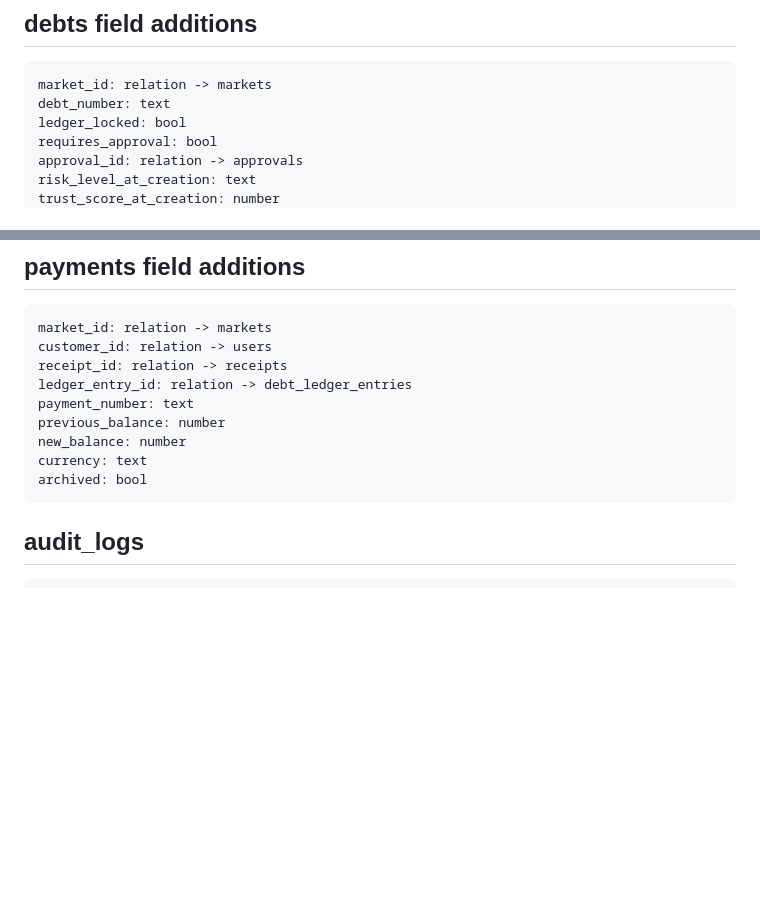
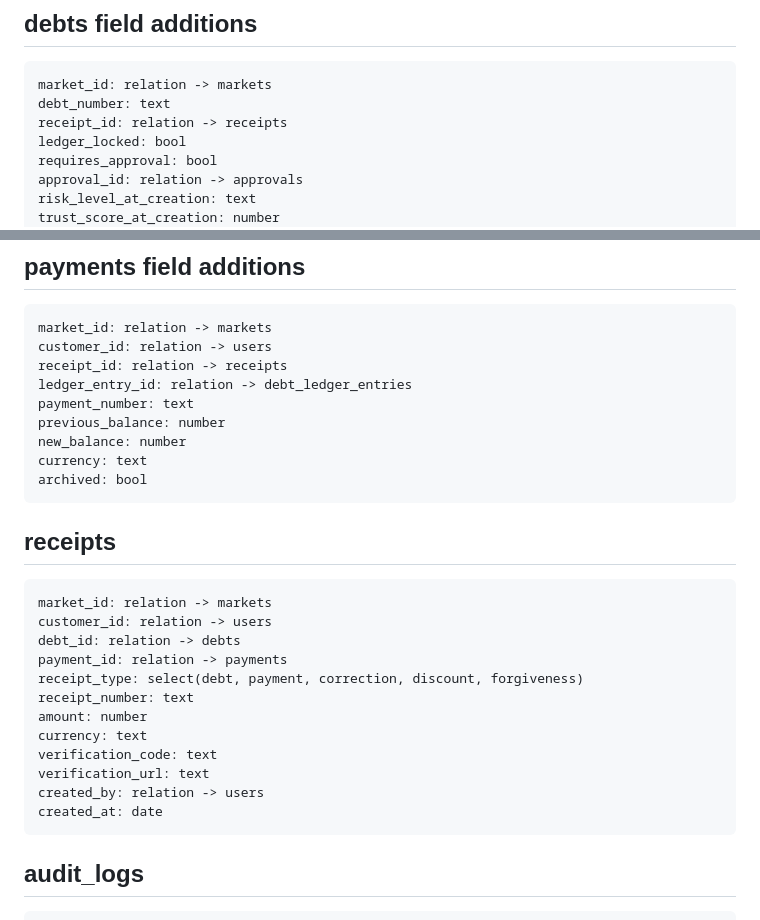
Before and after one commit to arambarzani07/ZhiroxAi33, a Markdown page: docs/POCKETBASE_SCHEMA.md, 2 parts joined by grey strips. GitHub-like rendering; blank space fills up the shorter version.

Commit message:
Document receipt schema

````diff
--- a/docs/POCKETBASE_SCHEMA.md
+++ b/docs/POCKETBASE_SCHEMA.md
@@ -47,6 +47,7 @@ last_login_at: date
 ```text
 market_id: relation -> markets
 debt_number: text
+receipt_id: relation -> receipts
 ledger_locked: bool
 requires_approval: bool
 approval_id: relation -> approvals
@@ -70,6 +71,23 @@ previous_balance: number
 new_balance: number
 currency: text
 archived: bool
+```
+
+## receipts
+
+```text
+market_id: relation -> markets
+customer_id: relation -> users
+debt_id: relation -> debts
+payment_id: relation -> payments
+receipt_type: select(debt, payment, correction, discount, forgiveness)
+receipt_number: text
+amount: number
+currency: text
+verification_code: text
+verification_url: text
+created_by: relation -> users
+created_at: date
 ```
 
 ## audit_logs
````
